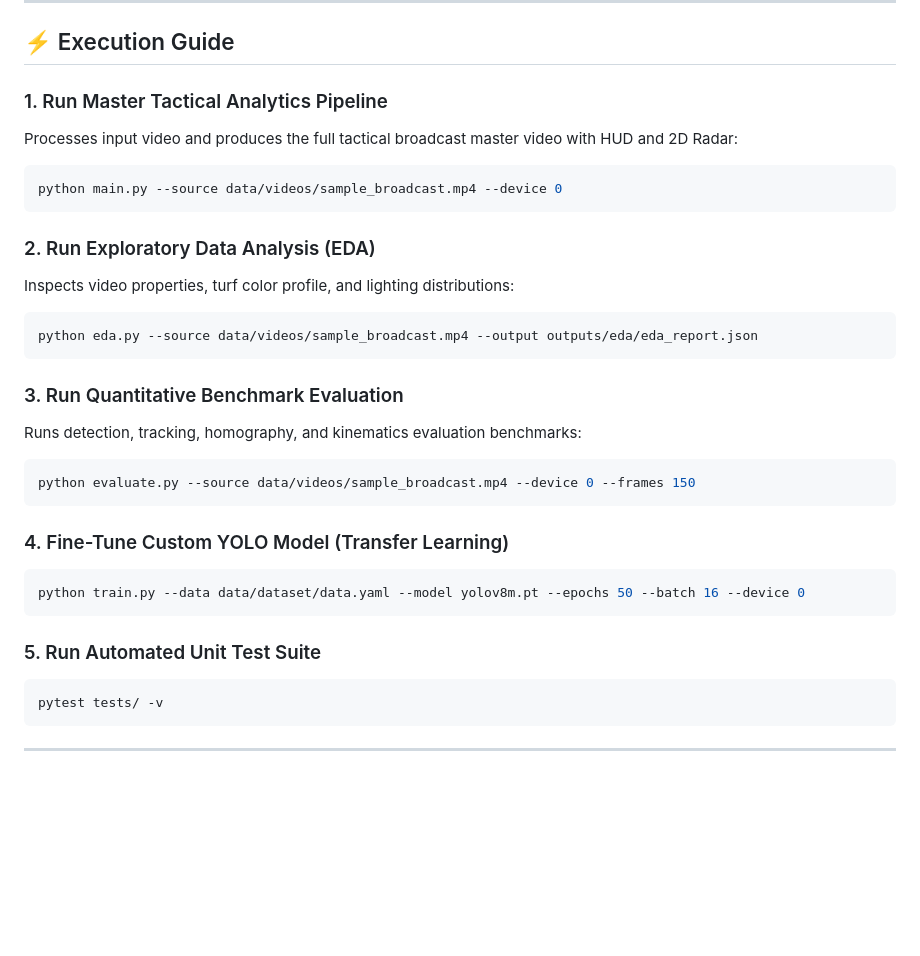
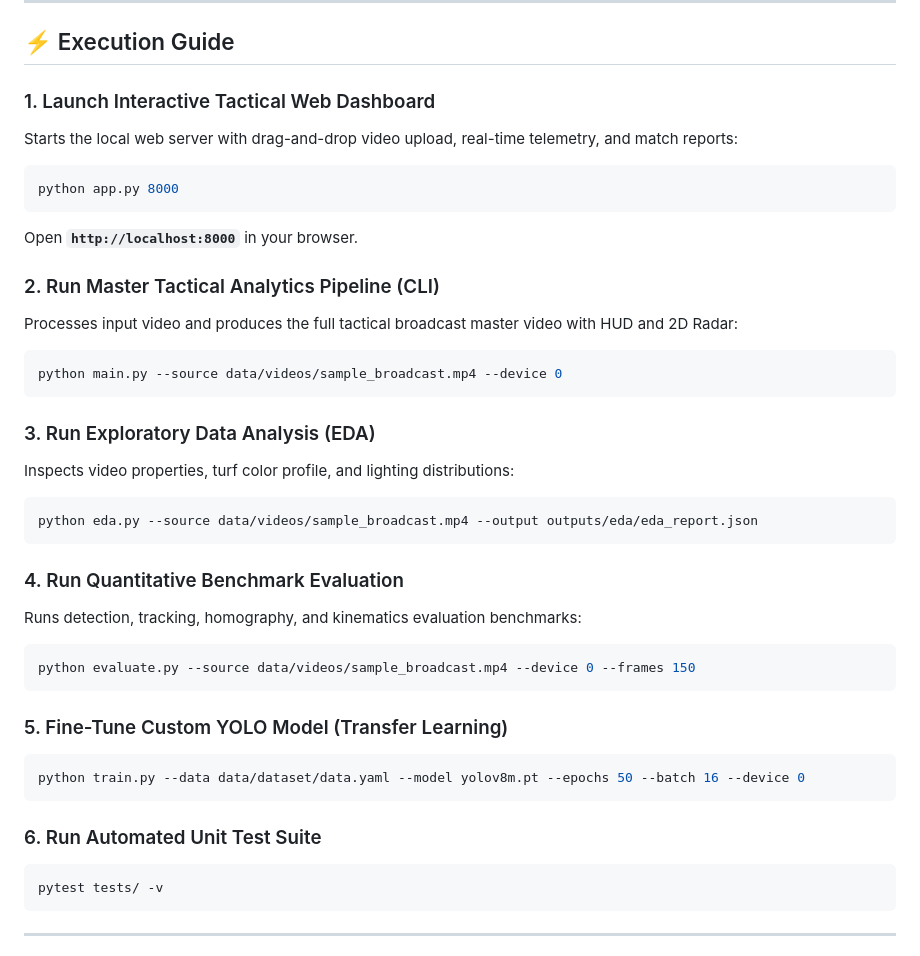
Before and after one commit to sabs0101/FOOTBALL_ANALYSIS, a Markdown page: README.md, the part around the change. Drawn GitHub-style; blank space fills up the shorter version.

Commit message:
Update README documentation with Interactive Web Dashboard execution guide and browser video streaming

````diff
--- a/README.md
+++ b/README.md
@@ -172,30 +172,37 @@ python scripts/download_sample_video.py
 
 ## ⚡ Execution Guide
 
-### 1. Run Master Tactical Analytics Pipeline
+### 1. Launch Interactive Tactical Web Dashboard
+Starts the local web server with drag-and-drop video upload, real-time telemetry, and match reports:
+```powershell
+python app.py 8000
+```
+Open **`http://localhost:8000`** in your browser.
+
+### 2. Run Master Tactical Analytics Pipeline (CLI)
 Processes input video and produces the full tactical broadcast master video with HUD and 2D Radar:
 ```powershell
 python main.py --source data/videos/sample_broadcast.mp4 --device 0
 ```
 
-### 2. Run Exploratory Data Analysis (EDA)
+### 3. Run Exploratory Data Analysis (EDA)
 Inspects video properties, turf color profile, and lighting distributions:
 ```powershell
 python eda.py --source data/videos/sample_broadcast.mp4 --output outputs/eda/eda_report.json
 ```
 
-### 3. Run Quantitative Benchmark Evaluation
+### 4. Run Quantitative Benchmark Evaluation
 Runs detection, tracking, homography, and kinematics evaluation benchmarks:
 ```powershell
 python evaluate.py --source data/videos/sample_broadcast.mp4 --device 0 --frames 150
 ```
 
-### 4. Fine-Tune Custom YOLO Model (Transfer Learning)
+### 5. Fine-Tune Custom YOLO Model (Transfer Learning)
 ```powershell
 python train.py --data data/dataset/data.yaml --model yolov8m.pt --epochs 50 --batch 16 --device 0
 ```
 
-### 5. Run Automated Unit Test Suite
+### 6. Run Automated Unit Test Suite
 ```powershell
 pytest tests/ -v
 ```
````
